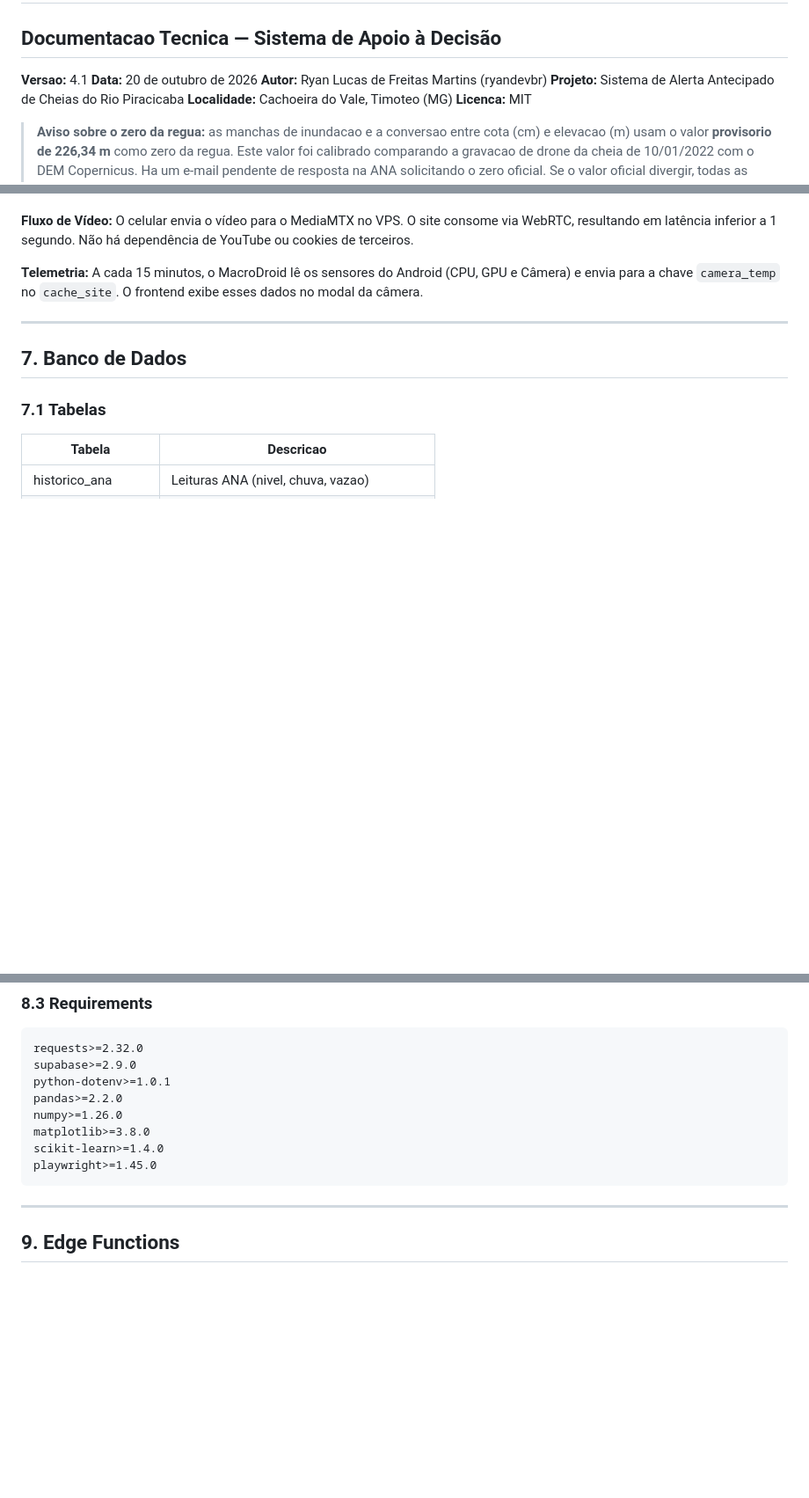
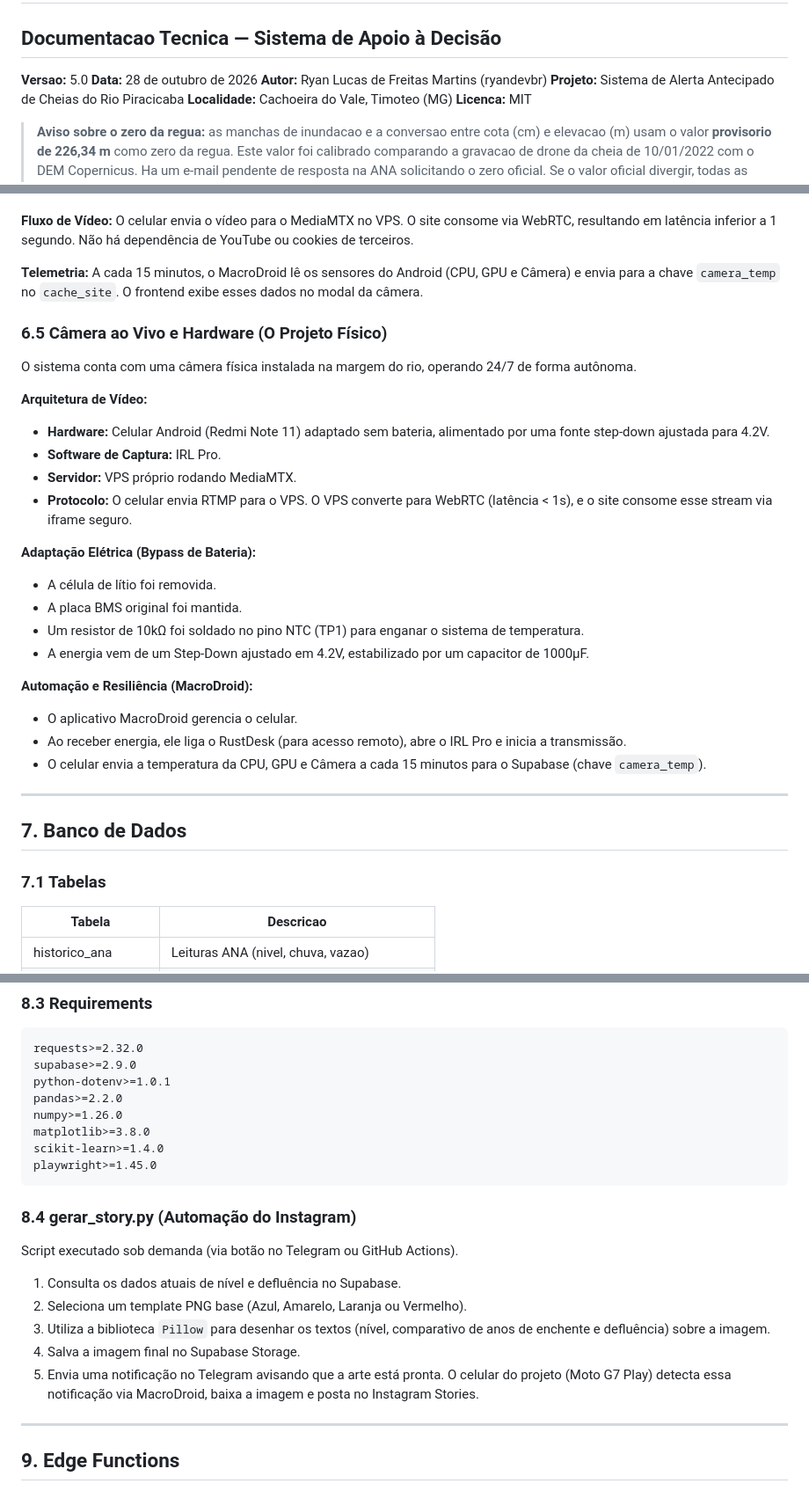
Before and after one commit to ryandevbr/alerta-enchente-cdv, a Markdown page: docs/DOCUMENTACAO.md, 3 parts joined by grey strips. Shown at 88% size. GitHub-like rendering; blank space fills up the shorter version.

````diff
--- a/docs/DOCUMENTACAO.md
+++ b/docs/DOCUMENTACAO.md
@@ -2,8 +2,8 @@
 
 ## Documentacao Tecnica — Sistema de Apoio à Decisão
 
-**Versao:** 4.1
-**Data:** 20 de outubro de 2026
+**Versao:** 5.0
+**Data:** 28 de outubro de 2026
 **Autor:** Ryan Lucas de Freitas Martins (ryandevbr)
 **Projeto:** Sistema de Alerta Antecipado de Cheias do Rio Piracicaba
 **Localidade:** Cachoeira do Vale, Timoteo (MG)
@@ -433,6 +433,27 @@ O sistema conta com uma câmera física instalada na margem do rio, transmitindo
 
 **Telemetria:** A cada 15 minutos, o MacroDroid lê os sensores do Android (CPU, GPU e Câmera) e envia para a chave `camera_temp` no `cache_site`. O frontend exibe esses dados no modal da câmera.
 
+### 6.5 Câmera ao Vivo e Hardware (O Projeto Físico)
+
+O sistema conta com uma câmera física instalada na margem do rio, operando 24/7 de forma autônoma.
+
+**Arquitetura de Vídeo:**
+- **Hardware:** Celular Android (Redmi Note 11) adaptado sem bateria, alimentado por uma fonte step-down ajustada para 4.2V.
+- **Software de Captura:** IRL Pro.
+- **Servidor:** VPS próprio rodando MediaMTX.
+- **Protocolo:** O celular envia RTMP para o VPS. O VPS converte para WebRTC (latência < 1s), e o site consome esse stream via iframe seguro.
+
+**Adaptação Elétrica (Bypass de Bateria):**
+- A célula de lítio foi removida.
+- A placa BMS original foi mantida.
+- Um resistor de 10kΩ foi soldado no pino NTC (TP1) para enganar o sistema de temperatura.
+- A energia vem de um Step-Down ajustado em 4.2V, estabilizado por um capacitor de 1000µF.
+
+**Automação e Resiliência (MacroDroid):**
+- O aplicativo MacroDroid gerencia o celular.
+- Ao receber energia, ele liga o RustDesk (para acesso remoto), abre o IRL Pro e inicia a transmissão.
+- O celular envia a temperatura da CPU, GPU e Câmera a cada 15 minutos para o Supabase (chave `camera_temp`).
+
 ---
 
 ## 7. Banco de Dados
@@ -560,6 +581,15 @@ matplotlib>=3.8.0
 scikit-learn>=1.4.0
 playwright>=1.45.0
 ```
+### 8.4 gerar_story.py (Automação do Instagram)
+
+Script executado sob demanda (via botão no Telegram ou GitHub Actions).
+1. Consulta os dados atuais de nível e defluência no Supabase.
+2. Seleciona um template PNG base (Azul, Amarelo, Laranja ou Vermelho).
+3. Utiliza a biblioteca `Pillow` para desenhar os textos (nível, comparativo de anos de enchente e defluência) sobre a imagem.
+4. Salva a imagem final no Supabase Storage.
+5. Envia uma notificação no Telegram avisando que a arte está pronta.
+O celular do projeto (Moto G7 Play) detecta essa notificação via MacroDroid, baixa a imagem e posta no Instagram Stories.
 
 ---
 
````
Also changed, not shown: other parts of docs/DOCUMENTACAO.md (+9 -0 lines), README.md (+31 -8 lines).
